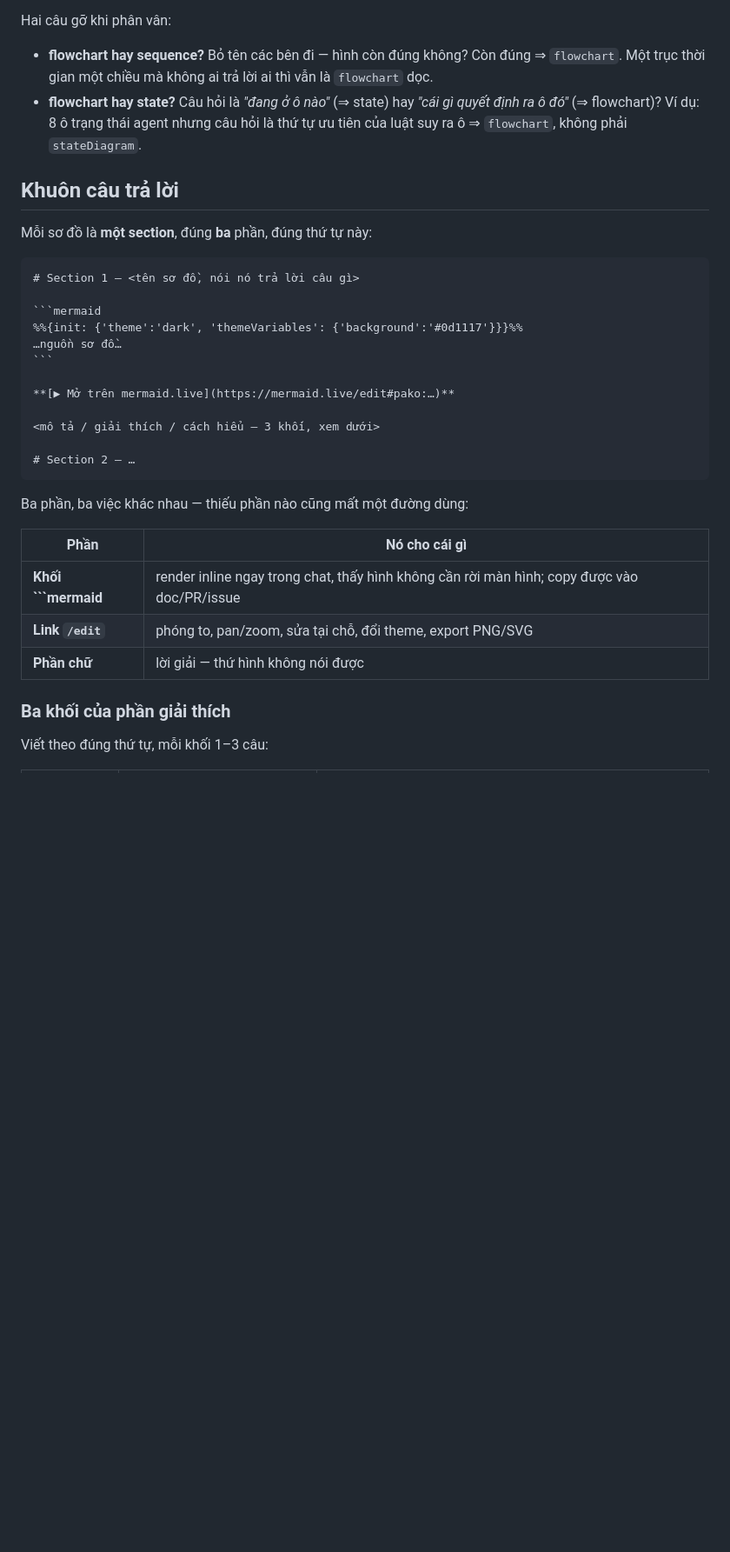
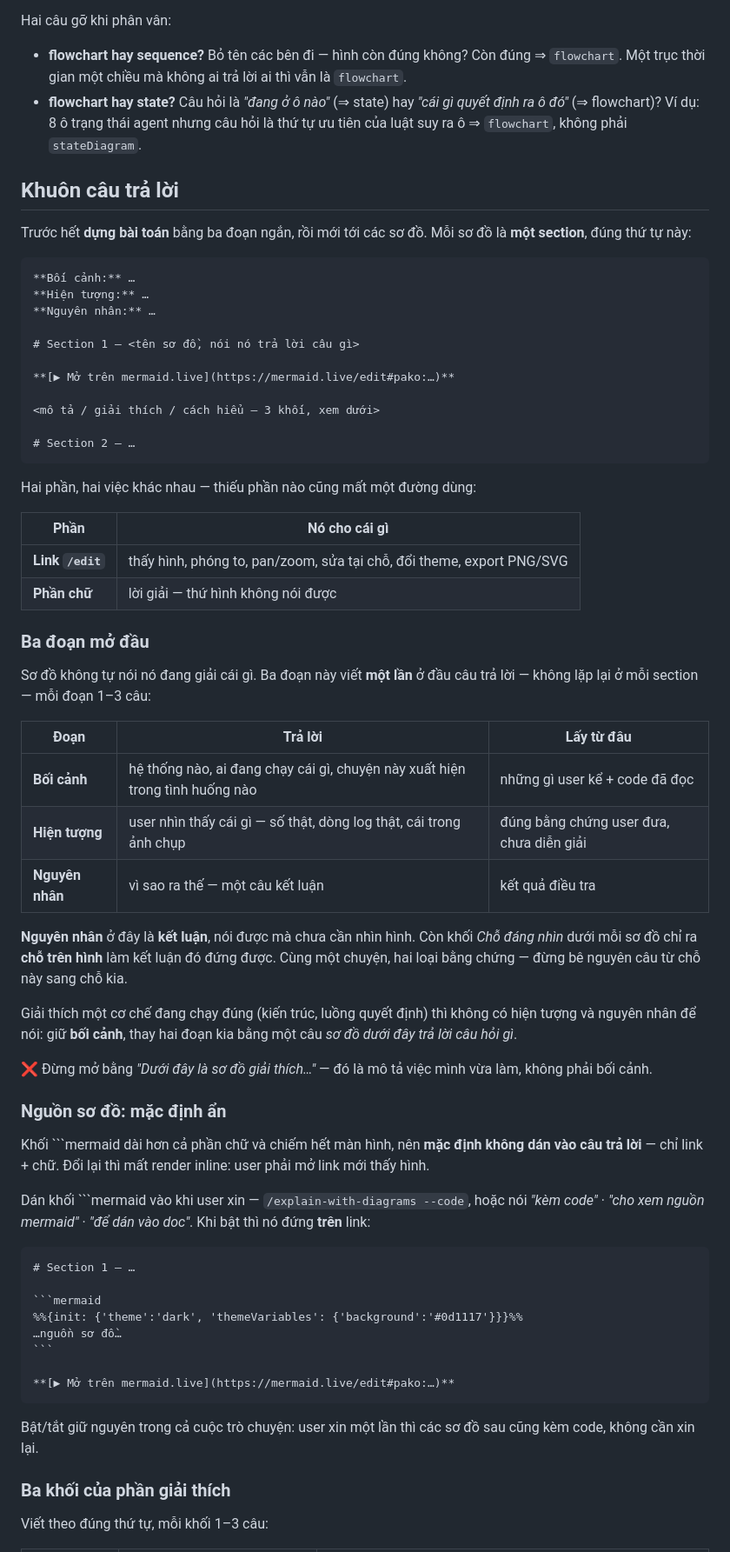
Before and after one commit to namitfruits/skills, a Markdown page: skills/explain-with-diagrams/SKILL.md, the part around one of its changes. Shown at 87% size. Drawn GitHub-style; blank space fills up the shorter version.

`````diff
--- a/skills/explain-with-diagrams/SKILL.md
+++ b/skills/explain-with-diagrams/SKILL.md
@@ -45,22 +45,22 @@ lý do**, không phải lựa chọn ngang hàng.
 Hai câu gỡ khi phân vân:
 
 - **flowchart hay sequence?** Bỏ tên các bên đi — hình còn đúng không? Còn đúng ⇒ `flowchart`.
-  Một trục thời gian một chiều mà không ai trả lời ai thì vẫn là `flowchart` dọc.
+  Một trục thời gian một chiều mà không ai trả lời ai thì vẫn là `flowchart`.
 - **flowchart hay state?** Câu hỏi là *"đang ở ô nào"* (⇒ state) hay *"cái gì quyết định ra ô đó"*
   (⇒ flowchart)? Ví dụ: 8 ô trạng thái agent nhưng câu hỏi là thứ tự ưu tiên của luật suy ra ô ⇒
   `flowchart`, không phải `stateDiagram`.
 
 ## Khuôn câu trả lời
 
-Mỗi sơ đồ là **một section**, đúng **ba** phần, đúng thứ tự này:
+Trước hết **dựng bài toán** bằng ba đoạn ngắn, rồi mới tới các sơ đồ. Mỗi sơ đồ là **một section**,
+đúng thứ tự này:
 
 ````
+**Bối cảnh:** …
+**Hiện tượng:** …
+**Nguyên nhân:** …
+
 # Section 1 — <tên sơ đồ, nói nó trả lời câu gì>
-
-```mermaid
-%%{init: {'theme':'dark', 'themeVariables': {'background':'#0d1117'}}}%%
-…nguồn sơ đồ…
-```
 
 **[▶ Mở trên mermaid.live](https://mermaid.live/edit#pako:…)**
 
@@ -69,13 +69,54 @@ Mỗi sơ đồ là **một section**, đúng **ba** phần, đúng thứ tự n
 # Section 2 — …
 ````
 
-Ba phần, ba việc khác nhau — thiếu phần nào cũng mất một đường dùng:
+Hai phần, hai việc khác nhau — thiếu phần nào cũng mất một đường dùng:
 
 | Phần | Nó cho cái gì |
 | --- | --- |
-| **Khối ```mermaid** | render inline ngay trong chat, thấy hình không cần rời màn hình; copy được vào doc/PR/issue |
-| **Link `/edit`** | phóng to, pan/zoom, sửa tại chỗ, đổi theme, export PNG/SVG |
+| **Link `/edit`** | thấy hình, phóng to, pan/zoom, sửa tại chỗ, đổi theme, export PNG/SVG |
 | **Phần chữ** | lời giải — thứ hình không nói được |
+
+### Ba đoạn mở đầu
+
+Sơ đồ không tự nói nó đang giải cái gì. Ba đoạn này viết **một lần** ở đầu câu trả lời — không lặp
+lại ở mỗi section — mỗi đoạn 1–3 câu:
+
+| Đoạn | Trả lời | Lấy từ đâu |
+| --- | --- | --- |
+| **Bối cảnh** | hệ thống nào, ai đang chạy cái gì, chuyện này xuất hiện trong tình huống nào | những gì user kể + code đã đọc |
+| **Hiện tượng** | user nhìn thấy cái gì — số thật, dòng log thật, cái trong ảnh chụp | đúng bằng chứng user đưa, chưa diễn giải |
+| **Nguyên nhân** | vì sao ra thế — một câu kết luận | kết quả điều tra |
+
+**Nguyên nhân** ở đây là **kết luận**, nói được mà chưa cần nhìn hình. Còn khối *Chỗ đáng nhìn* dưới
+mỗi sơ đồ chỉ ra **chỗ trên hình** làm kết luận đó đứng được. Cùng một chuyện, hai loại bằng chứng —
+đừng bê nguyên câu từ chỗ này sang chỗ kia.
+
+Giải thích một cơ chế đang chạy đúng (kiến trúc, luồng quyết định) thì không có hiện tượng và nguyên
+nhân để nói: giữ **bối cảnh**, thay hai đoạn kia bằng một câu *sơ đồ dưới đây trả lời câu hỏi gì*.
+
+❌ Đừng mở bằng *"Dưới đây là sơ đồ giải thích…"* — đó là mô tả việc mình vừa làm, không phải bối cảnh.
+
+### Nguồn sơ đồ: mặc định ẩn
+
+Khối ```mermaid dài hơn cả phần chữ và chiếm hết màn hình, nên **mặc định không dán vào câu trả
+lời** — chỉ link + chữ. Đổi lại thì mất render inline: user phải mở link mới thấy hình.
+
+Dán khối ```mermaid vào khi user xin — `/explain-with-diagrams --code`, hoặc nói *"kèm code"* ·
+*"cho xem nguồn mermaid"* · *"để dán vào doc"*. Khi bật thì nó đứng **trên** link:
+
+````
+# Section 1 — …
+
+```mermaid
+%%{init: {'theme':'dark', 'themeVariables': {'background':'#0d1117'}}}%%
+…nguồn sơ đồ…
+```
+
+**[▶ Mở trên mermaid.live](https://mermaid.live/edit#pako:…)**
+````
+
+Bật/tắt giữ nguyên trong cả cuộc trò chuyện: user xin một lần thì các sơ đồ sau cũng kèm code, không
+cần xin lại.
 
 ### Ba khối của phần giải thích
 
`````
Also changed, not shown: other parts of skills/explain-with-diagrams/SKILL.md (+30 -4 lines).
